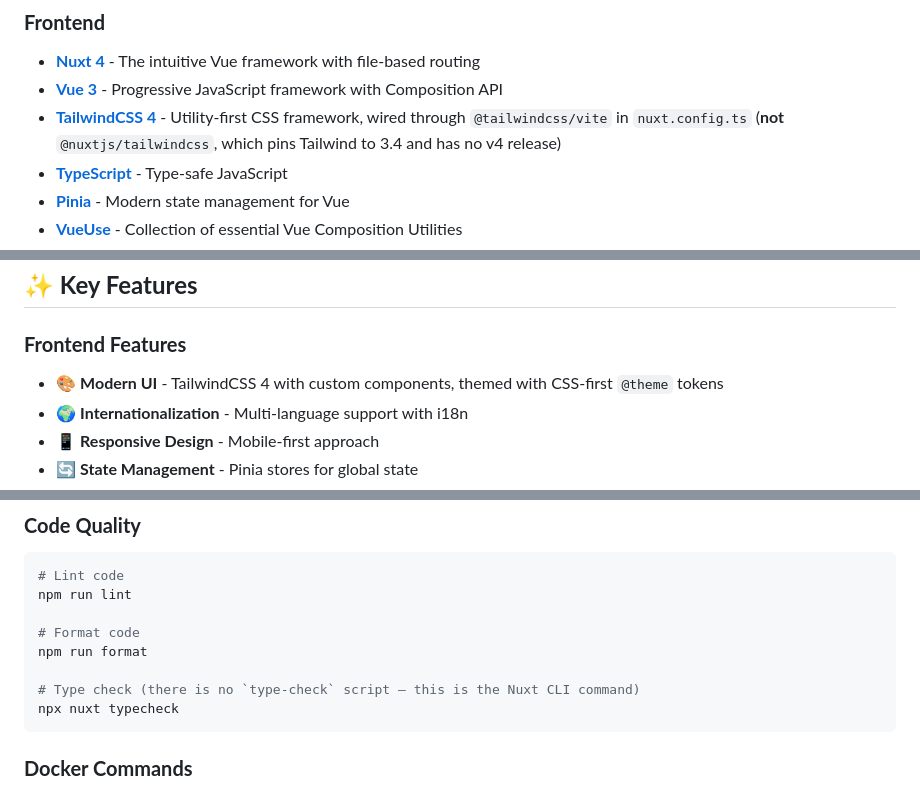
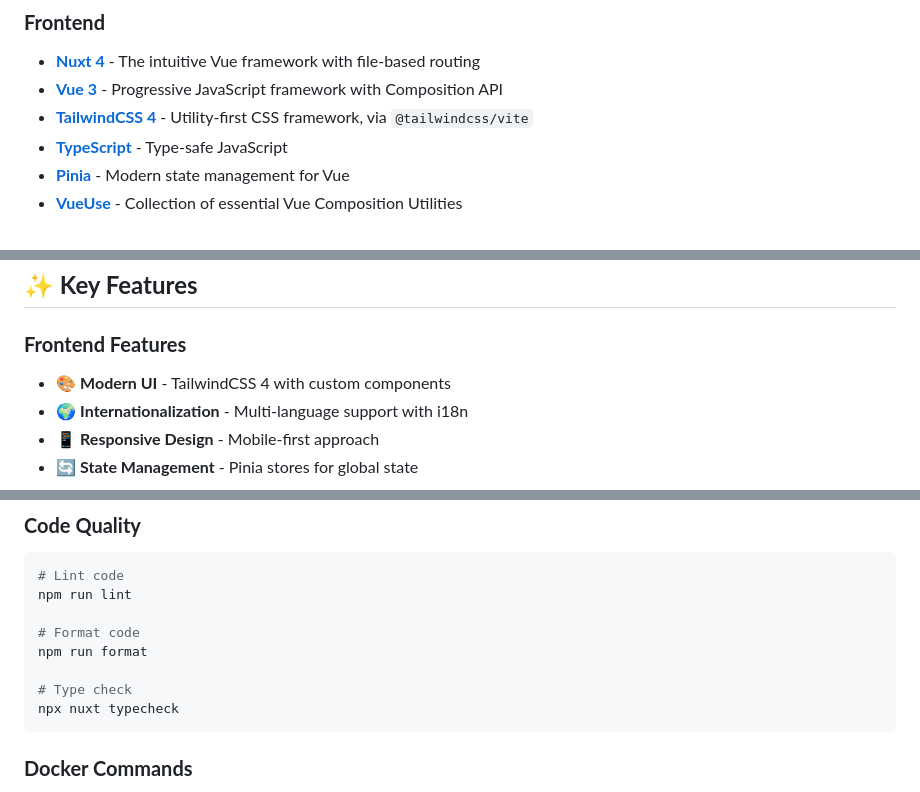
Before and after one commit to AndreaGiulianini/fullstack_basic_starter, a Markdown page: README.md, 3 parts joined by grey strips. GitHub-like rendering.

````diff
--- a/README.md
+++ b/README.md
@@ -7,7 +7,7 @@ A comprehensive, production-ready full-stack starter template designed for moder
 ### **Frontend**
 - **[Nuxt 4](https://nuxt.com/)** - The intuitive Vue framework with file-based routing
 - **[Vue 3](https://vuejs.org/)** - Progressive JavaScript framework with Composition API
-- **[TailwindCSS 4](https://tailwindcss.com/)** - Utility-first CSS framework, wired through `@tailwindcss/vite` in `nuxt.config.ts` (**not** `@nuxtjs/tailwindcss`, which pins Tailwind to 3.4 and has no v4 release)
+- **[TailwindCSS 4](https://tailwindcss.com/)** - Utility-first CSS framework, via `@tailwindcss/vite`
 - **[TypeScript](https://www.typescriptlang.org/)** - Type-safe JavaScript
 - **[Pinia](https://pinia.vuejs.org/)** - Modern state management for Vue
 - **[VueUse](https://vueuse.org/)** - Collection of essential Vue Composition Utilities
@@ -187,7 +187,7 @@ fullstack_basic_starter/
 ## **✨ Key Features**
 
 ### **Frontend Features**
-- 🎨 **Modern UI** - TailwindCSS 4 with custom components, themed with CSS-first `@theme` tokens
+- 🎨 **Modern UI** - TailwindCSS 4 with custom components
 - 🌍 **Internationalization** - Multi-language support with i18n
 - 📱 **Responsive Design** - Mobile-first approach
 - 🔄 **State Management** - Pinia stores for global state
@@ -241,7 +241,7 @@ npm run lint
 # Format code
 npm run format
 
-# Type check (there is no `type-check` script — this is the Nuxt CLI command)
+# Type check
 npx nuxt typecheck
 ```
 
````
Also changed, not shown: other parts of README.md (+5 -5 lines), docs/architecture.png, 17 other files.
